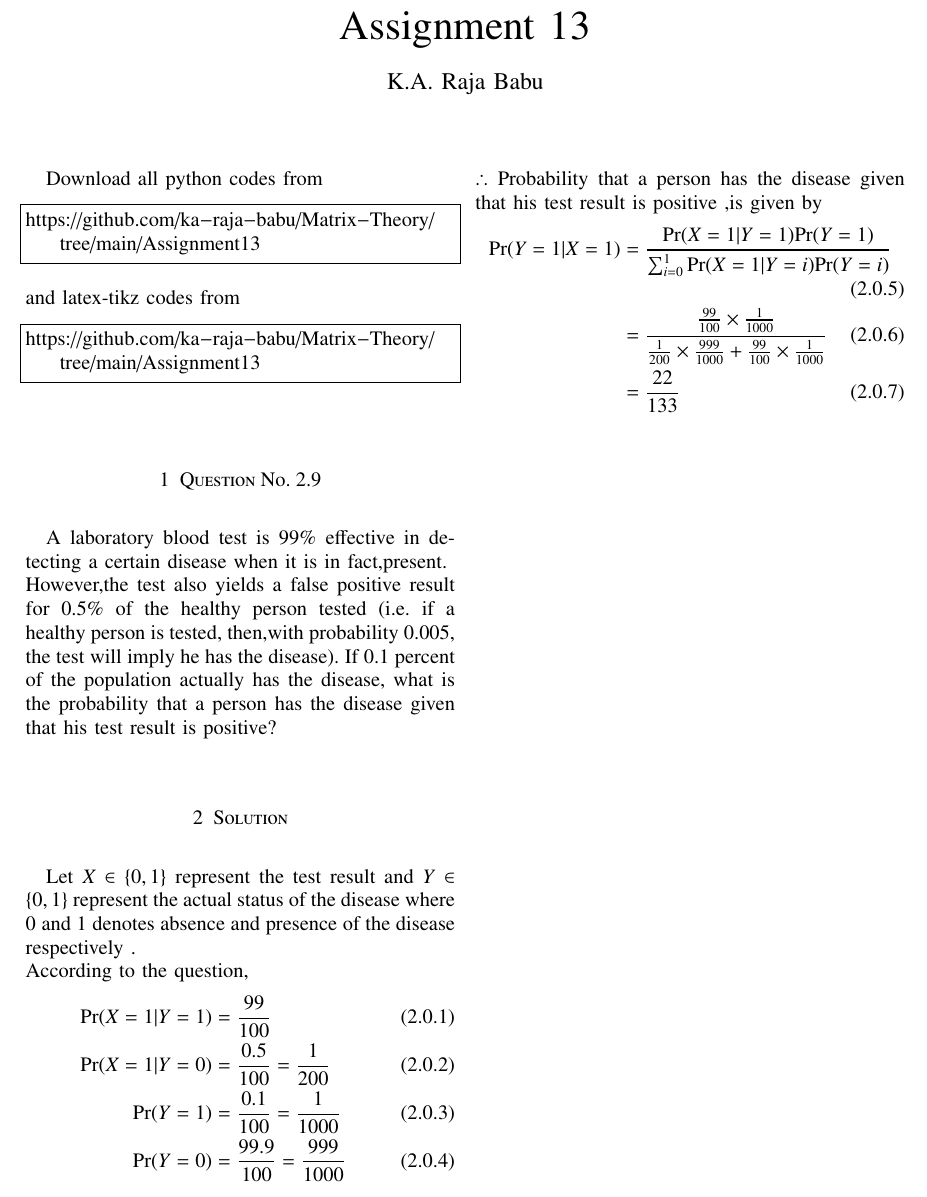
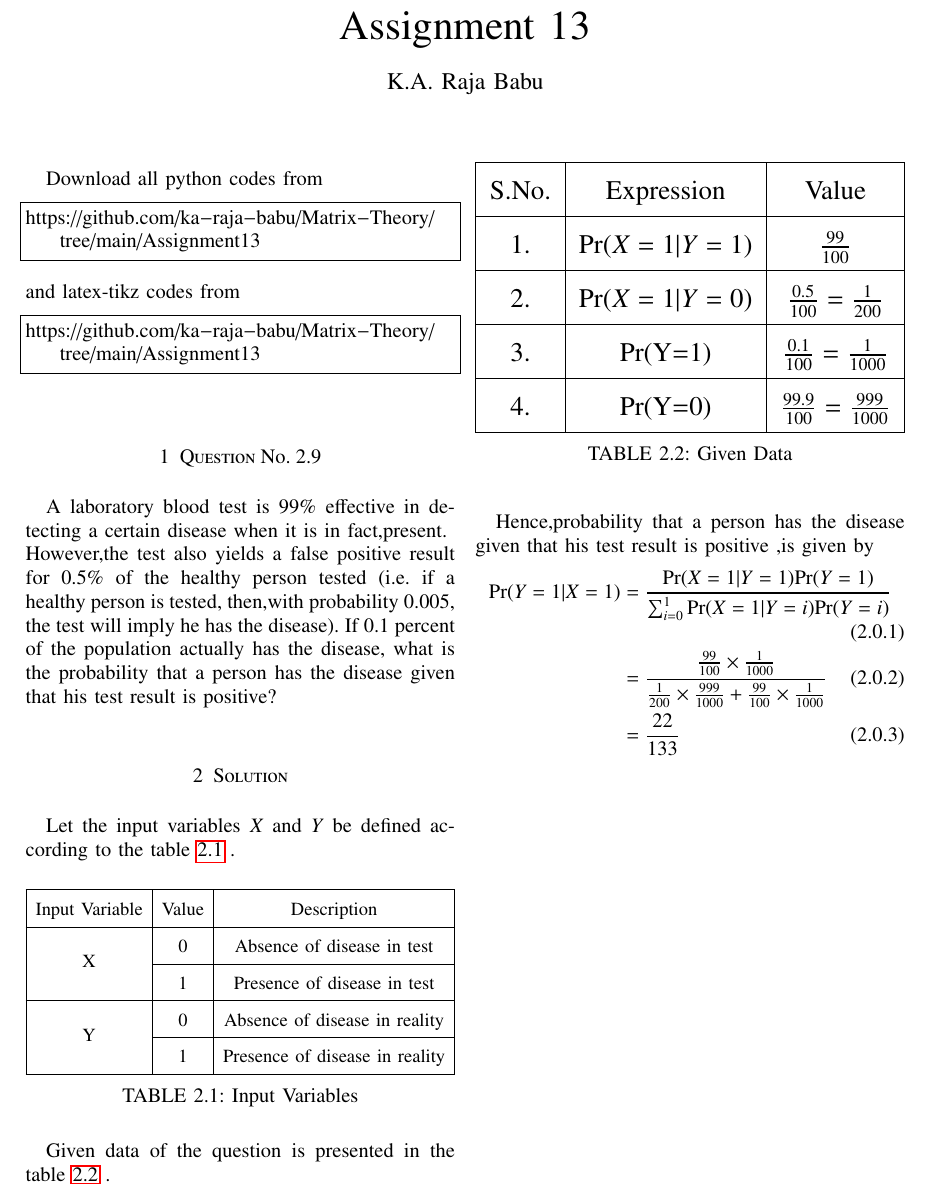
Before and after one commit to ka-raja-babu/Matrix-Theory, a LaTeX problem sheet (Assignment13/Assignment13.tex): part of the page, cut so that both start at the same text. Compiled offline with pdfLaTeX.

Commit message:
Add files via upload

```diff
--- a/Assignment13/Assignment13.tex
+++ b/Assignment13/Assignment13.tex
@@ -150,16 +150,49 @@ population actually has the disease, what is the probability that a person has t
 
 \section{Solution}
 
-Let $X \in \{0,1\}$ represent the test result and $Y \in \{0,1\}$ represent the actual status of the disease where 0 and 1 denotes absence and presence of the disease respectively .
-\\
-According to the question,
-\begin{align}
-    \text{Pr}(X=1|Y=1) &= \frac{99}{100} \\
-    \text{Pr}(X=1|Y=0) &= \frac{0.5}{100} = \frac{1}{200} \\
-    \text{Pr}(Y=1) &= \frac{0.1}{100} = \frac{1}{1000}\\
-    \text{Pr}(Y=0) &= \frac{99.9}{100} = \frac{999}{1000}
-\end{align}
-$\therefore$ Probability that a person has the disease given that his test result is positive ,is given by
+Let the input variables $X$ and $Y$ be defined according to the table \ref{tab:table1} .
+
+\renewcommand{\arraystretch}{1.7}
+\numberwithin{table}{section}
+\begin{table}[!ht]
+\centering
+\resizebox{\columnwidth}{!}{\begin{tabular}{|c|c|c|}
+\hline
+Input Variable & Value & Description \\
+\hline
+\multirow{2}{*}{X} & 0 & Absence of disease in test \\ \cline{2-3}
+                   & 1  & Presence of disease in test \\ \hline
+\multirow{2}{*}{Y} & 0 & Absence of disease in reality \\ \cline{2-3}
+                   & 1 & Presence of disease in reality \\ \hline
+\end{tabular}}
+\caption{Input Variables}
+\label{tab:table1}
+\end{table}
+
+Given data of the question is presented in the table \ref{tab:table2} .
+
+\renewcommand{\arraystretch}{1.7}
+\numberwithin{table}{section}
+\begin{table}[!ht]
+\centering
+\resizebox{\columnwidth}{!}{\begin{tabular}{|c|c|c|}
+\hline
+S.No. & Expression & Value \\
+\hline
+1. &  Pr$(X=1|Y=1)$ & $\frac{99}{100}$ \\
+\hline
+2. & Pr$(X=1|Y=0)$ & $\frac{0.5}{100} = \frac{1}{200}$ \\
+\hline
+3. & Pr(Y=1) & $\frac{0.1}{100} = \frac{1}{1000}$ \\
+\hline
+4. & Pr(Y=0) & $\frac{99.9}{100} = \frac{999}{1000}$ \\
+\hline
+\end{tabular}}
+\caption{Given Data}
+\label{tab:table2}
+\end{table}
+
+Hence,probability that a person has the disease given that his test result is positive ,is given by
 \begin{align}
     \text{Pr}(Y=1|X=1) &= \frac{\text{Pr}(X=1|Y=1)\text{Pr}(Y=1)}{ \sum_{i=0}^{1}\text{Pr}(X=1|Y=i)\text{Pr}(Y=i)}
     \\
```
Also changed, not shown: Assignment13/Assignment13.pdf.
